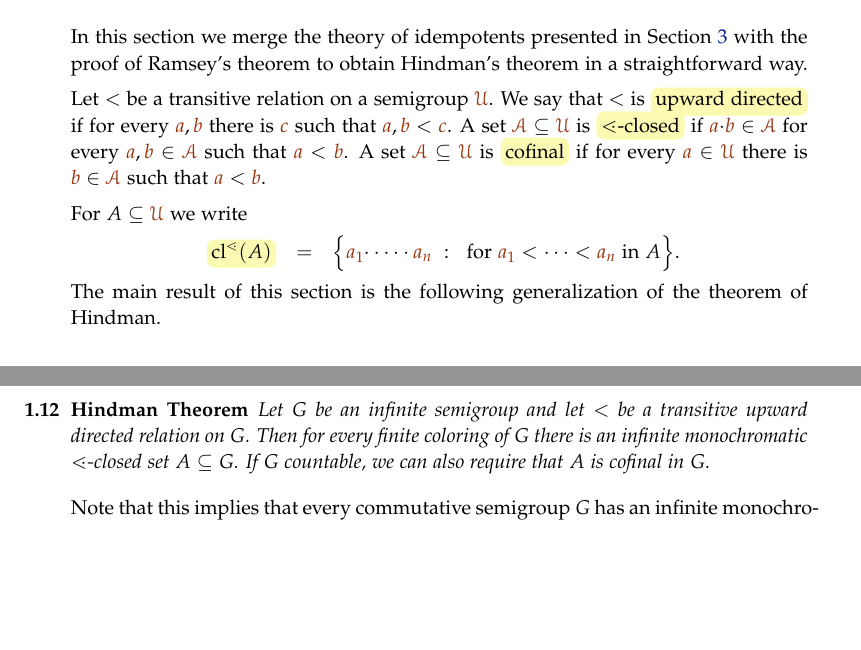
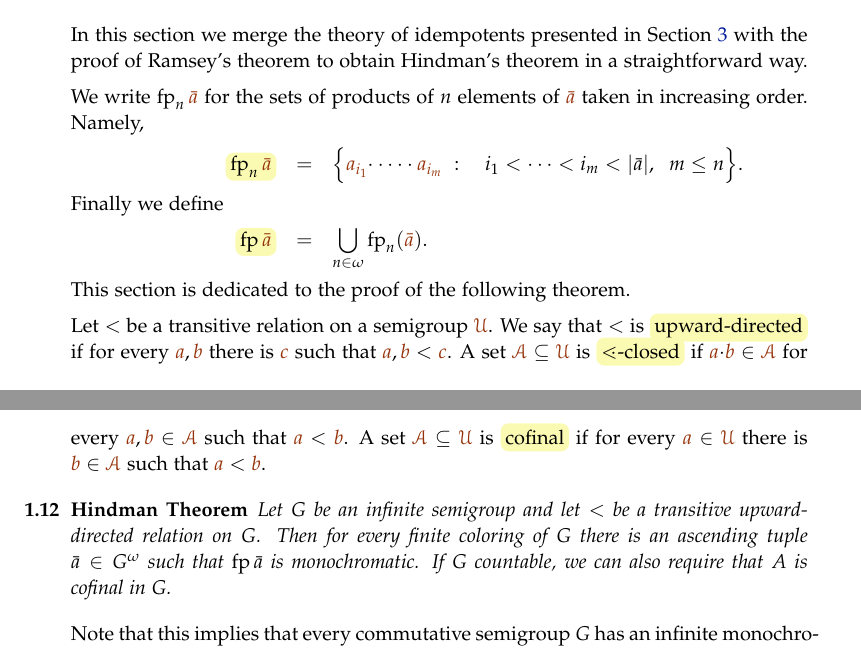
Before and after one commit to domenicozambella/creche, a LaTeX thesis (ramsey.tex): two parts of pages 4 and 5 of 7, joined at a grey line, cut so that both start at the same text, the shorter picture padded with empty space. Compiled offline with pdfLaTeX.

Commit message:
reintrodotto fp

```diff
--- a/ramsey.tex
+++ b/ramsey.tex
@@ -495,8 +495,21 @@ Under the same assumptions of the lemma above, every type-definable idempotent s
 In this section we merge the theory of idempotents presented in Section~\ref{semigroups}
 with the proof of Ramsey's theorem to obtain Hindman's theorem in a straightforward way.
 
+
+We write $\fp_n\,{\mr\bar a}$ for the sets of products of $n$ elements of ${\mr\bar a}$ taken in increasing order.
+Namely,
+
+\ceq{\hfill\emph{$\fp_n\,{\mr\bar a}$}}{=}{\Big\{{\mr a_{i_1}}\kern-0.5ex\cdot\dots\cdot{\mr a_{i_m}}\ :\quad i_1<\dots<i_m<|\bar a|,\ \ m\le n\Big\}}.
+
+Finally we define
+
+\ceq{\hfill\emph{$\fp\,{\mr\bar a}$}}{=}{\bigcup_{n\in\omega}\fp_n({\mr\bar a})}.
+
+This section is dedicated to the proof of the following theorem.
+
+
 Let $<$ be a transitive relation on a semigroup $\mrU$.
-We say that $<$ is \emph{upward directed\/}
+We say that $<$ is \emph{upward-directed\/}
 if for every ${\mr a},{\mr b}$ there is ${\mr c}$ such that ${\mr a},{\mr b}<{\mr c}$.
 A set $\mrA\subseteq\mrU$ is \emph{\dotlt-closed\/}
 if ${\mr a}{\cdot}{\mr b}\in\mrA$
@@ -504,33 +517,13 @@ for every ${\mr a},{\mr b}\in\mrA$ such that ${\mr a}<{\mr b}$.
 A set $\mrA\subseteq\mrU$ is \emph{cofinal\/}
 if for every ${\mr a}\in\mrU$ there is ${\mr b}\in\mrA$ such that ${\mr a}<{\mr b}$.
 
-For $A\subseteq\mrU$ we write
-
-\ceq{\hfill\emph{$\dotcl(A)$}}{=}{\Big\{{\mr a_1}\kern-0.5ex\cdot\dots\cdot{\mr a_n}\ :\ \textrm{ for }{\mr a_1}<\dots<{\mr a_n} \textrm{ in } A\Big\}}.
-
-The main result of this section is the following generalization of the theorem of Hindman.
-
-% Let $G$ be an infinite semigroup
-% and let ${\mr\bar a}\in G^{\le\omega}$.
-% We write $\fp_n({\mr\bar a})$ for the sets of products of $n$ elements of ${\mr\bar a}$ taken in increasing order.
-% Namely,
-%
-% \ceq{\hfill\emph{$\fp_n({\mr\bar a})$}}{=}{\Big\{{\mr a_{i_1}}\kern-0.5ex\cdot\dots\cdot{\mr a_{i_m}}\ :\quad i_1<\dots<i_m<|\bar a|,\ \ m\le n\Big\}}.
-%
-% We agree that when ${\mr\bar a}$ is the empty tuple then $\fp_n({\mr\bar a})=\0$.
-% Finally we define
-%
-% \ceq{\hfill\emph{$\fp({\mr\bar a})$}}{=}{\bigcup_{n\in\omega}\fp_n({\mr\bar a})}.
-%
-% This section is dedicated to the proof of the following theorem.
-
 \theoremstyle{mio}
 \newtheorem{Hindman}[thm]{Hindman Theorem}
 \begin{Hindman}\label{thm_Hindman}
 Let $G$ be an infinite semigroup and
-let $<$ be a transitive upward directed relation on $G$.
+let $<$ be a transitive upward-directed relation on $G$.
 Then for every finite coloring of $G$
-there is an infinite monochromatic \dotlt-closed set $A\subseteq G$.
+there is an ascending tuple $\bar a\in G^\omega$ such that $\fp\,\bar a$ is monochromatic.
 If $G$ countable, we can also require that $A$ is cofinal in $G$.
 \end{Hindman}
 
```
Also changed, not shown: creche.pdf, ramsey.tex (20 more changed lines).
